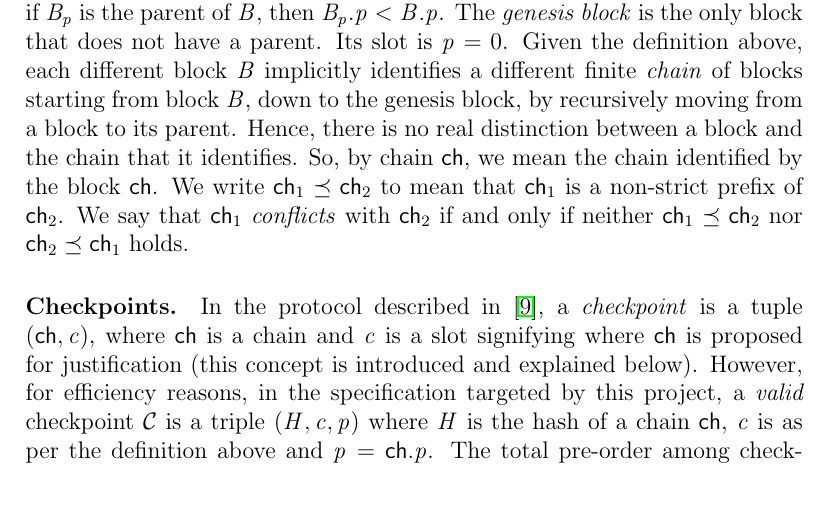
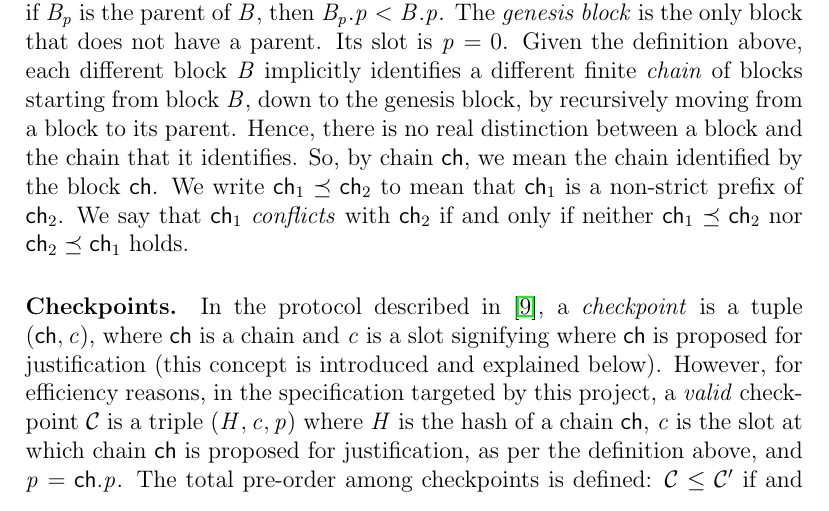
Before and after one commit to freespek/ssf-mc, a LaTeX paper (reports/report.tex, which reads reports/3sf.tex): part of page 10 of 59, cut so that both start at the same text. Compiled offline with pdfLaTeX.

Commit message:
Small fix

```diff
--- a/reports/3sf.tex
+++ b/reports/3sf.tex
@@ -27,7 +27,7 @@ We say that $\chain_1$ \emph{conflicts} with $\chain_2$ if and only if neither $
 
 \paragraph{Checkpoints.}
 In the protocol described in~\cite{d20243}, a \emph{checkpoint} is a tuple $(\chain, c)$, where \(\chain \) is a chain and \( c \) is a slot signifying where \( \chain \) is proposed for justification (this concept is introduced and explained below).
-However, for efficiency reasons, in the specification targeted by this project, a \emph{valid} checkpoint $\C$ is a triple $(H, c, p)$ where $H$ is the hash of a chain $\chain$, $c$ is as per the definition above and $p =  \chain.p$.
+However, for efficiency reasons, in the specification targeted by this project, a \emph{valid} checkpoint $\C$ is a triple $(H, c, p)$ where $H$ is the hash of a chain $\chain$, $c$ is the slot at which chain $\chain$ is proposed for justification, as per the definition above, and $p =  \chain.p$.
 The total pre-order among checkpoints is defined:
 $\C \leq \C'$ if and only if either \(\C.c < \C'.c\) or, in the case where \(\C.c = \C'.c\), then \(\C.p \leq \C'.p\).
 Also, $\C < \C'$ means $\C \leq \C' \land \C \neq \C'$.
```
